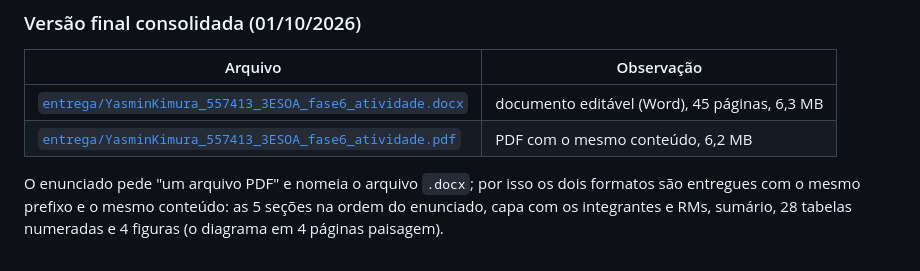
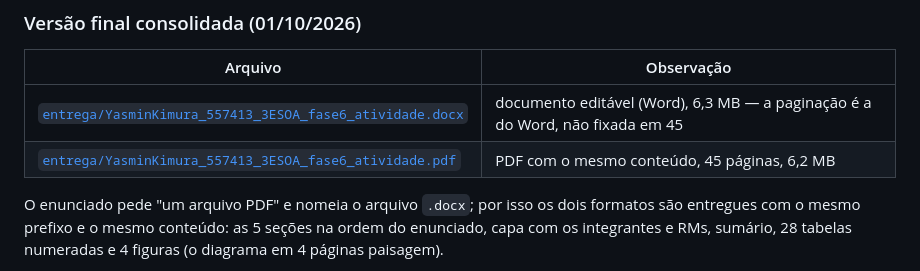
Before and after one commit to CodeSquad-FIAP/VinheriaAgnello, a Markdown page: Documentacao/Fase6/README.md, the part around the change. Drawn GitHub-style.

Commit message:
docs(fase6): README nao atribui ao .docx a paginacao do PDF

```diff
--- a/Documentacao/Fase6/README.md
+++ b/Documentacao/Fase6/README.md
@@ -41,8 +41,8 @@ Rodada de revisão cruzada (11/10 a 13/10/2026): [`REVISAO_CRUZADA.md`](REVISAO_
 
 | Arquivo | Observação |
 |---|---|
-| [`entrega/YasminKimura_557413_3ESOA_fase6_atividade.docx`](entrega/YasminKimura_557413_3ESOA_fase6_atividade.docx) | documento editável (Word), 45 páginas, 6,3 MB |
-| [`entrega/YasminKimura_557413_3ESOA_fase6_atividade.pdf`](entrega/YasminKimura_557413_3ESOA_fase6_atividade.pdf) | PDF com o mesmo conteúdo, 6,2 MB |
+| [`entrega/YasminKimura_557413_3ESOA_fase6_atividade.docx`](entrega/YasminKimura_557413_3ESOA_fase6_atividade.docx) | documento editável (Word), 6,3 MB — a paginação é a do Word, não fixada em 45 |
+| [`entrega/YasminKimura_557413_3ESOA_fase6_atividade.pdf`](entrega/YasminKimura_557413_3ESOA_fase6_atividade.pdf) | PDF com o mesmo conteúdo, 45 páginas, 6,2 MB |
 
 O enunciado pede "um arquivo PDF" e nomeia o arquivo `.docx`; por isso os dois formatos são entregues com o mesmo prefixo e o mesmo conteúdo: as 5 seções na ordem do enunciado, capa com os integrantes e RMs, sumário, 28 tabelas numeradas e 4 figuras (o diagrama em 4 páginas paisagem).
 
```
